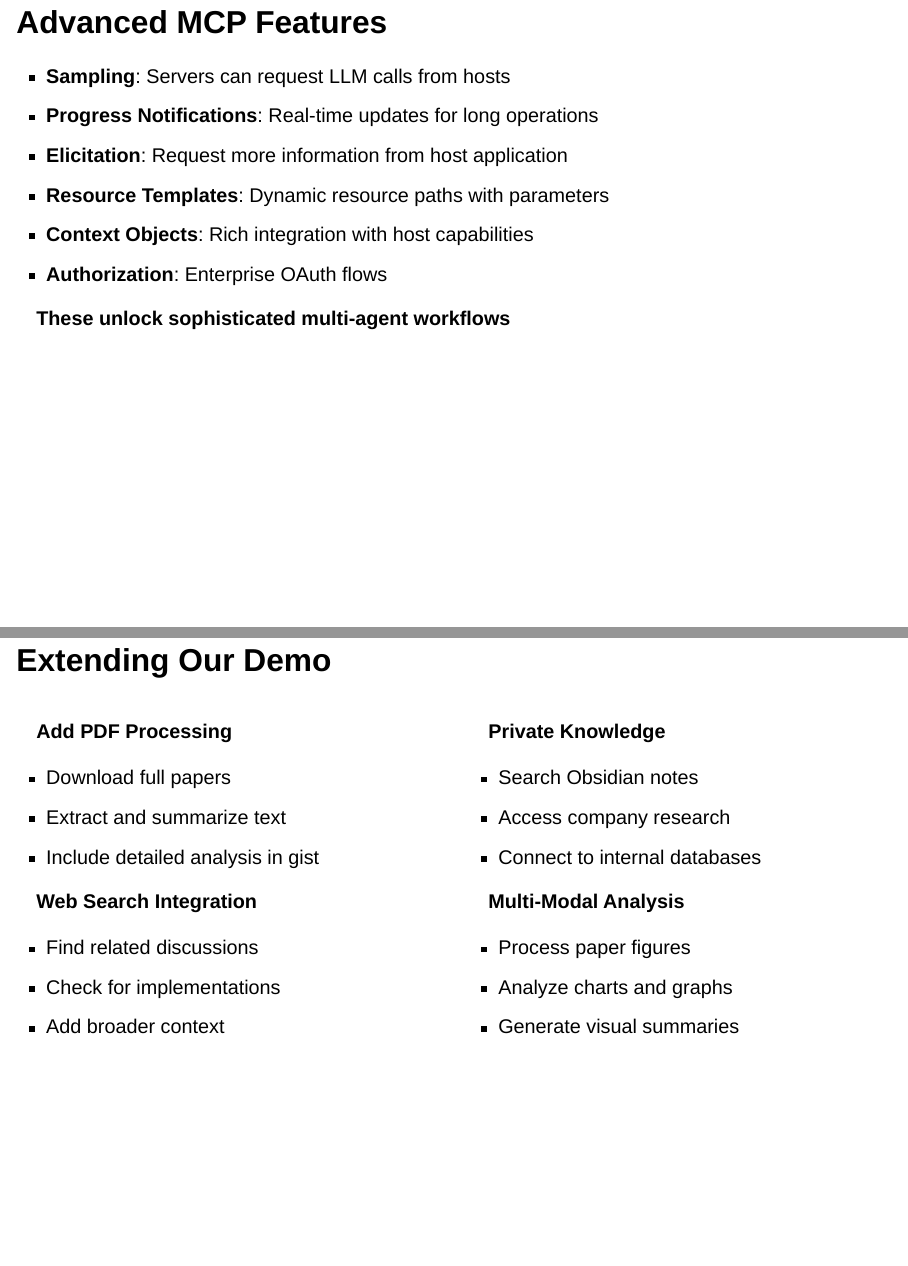
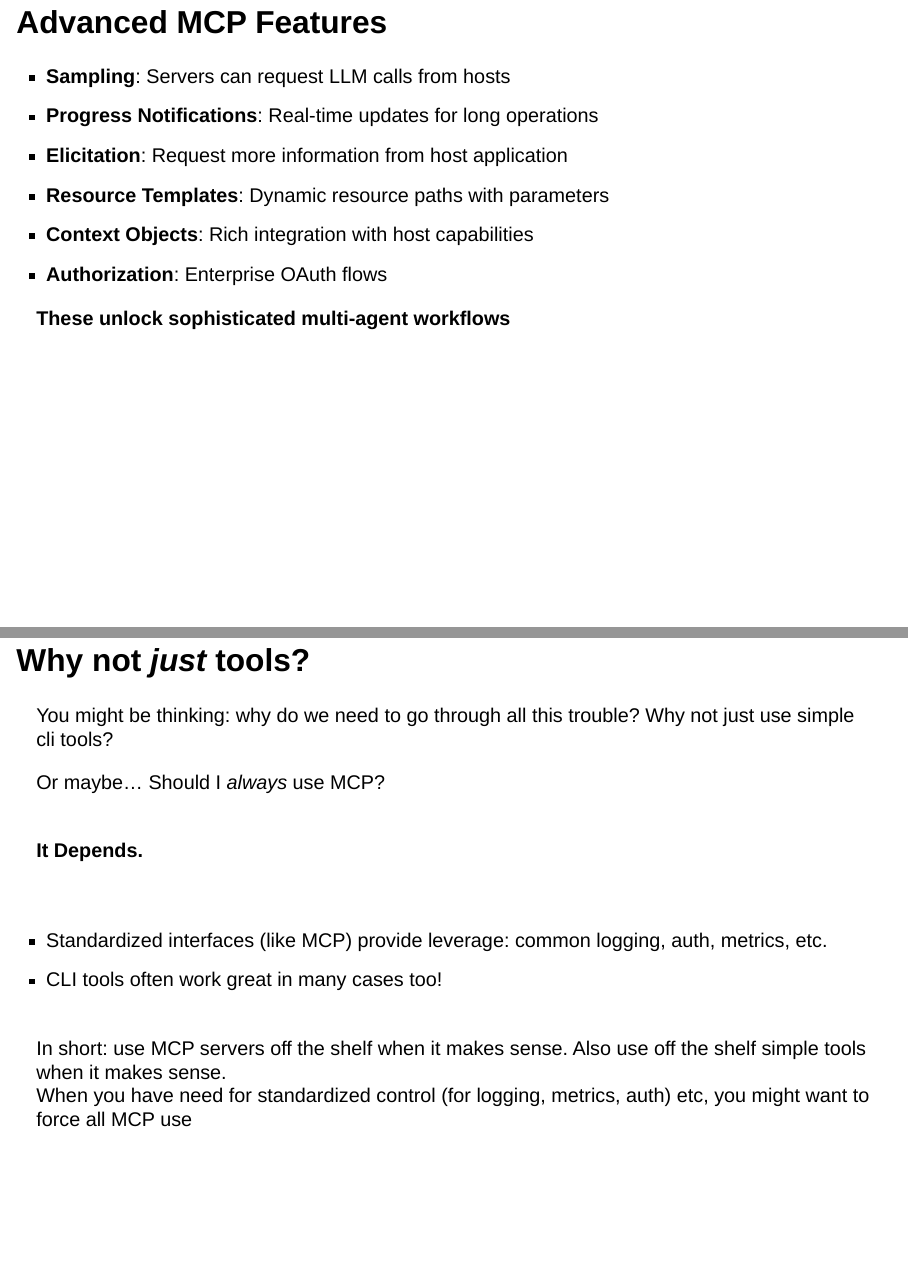
Before and after one commit to skylarbpayne/mcp-101, a Quarto document (index.qmd): pages 16 and 17 of 19 before the commit and pages 16 and 17 of 20 after it, joined at a grey line. Rendered offline with R 4.5, knitr and Pandoc in place of Quarto, with nearby package versions; drawn as Slidy slides in place of the format the file asks for.

```diff
--- a/demo/client.py
+++ b/demo/client.py
@@ -9,3 +9,5 @@
 
 @llm.call(provider="openai", model="gpt-4.1-mini")
 @prompt_template("""
+SYSTEM: You are a helpful research assistant. You are given a paper ID and you need to summarize the paper.
+Use the ReadPaper tool to read the paper, and then summarize it.
@@ -15,3 +28,9 @@
+You should follow the following process:
+1. Execute Arxiv Search Tool to find relevant papers
+2. For each paper, use the ReadPaper tool to read the paper
+3. Summarize each paper using the Summarize Paper Tool
+4. Create a github gist with the summary of the research
+
 Remember: you MUST create a github gist.
 
 <report_format>
@@ -56,7 +82,8 @@
     The core step for an agent is get a response from the core llm which may contain tools.
     If there are tools, we call and process them.
     """
-    resp = await llm.override(mini_research, tools=tools)(query, history=history)
+    tools = [t for t in tools if 'Download' not in t._name()]
+    resp = await llm.override(mini_research, tools=tools + [summarize_paper])(query, history=history)
     history.append(resp.message_param)
     tool_calls = await _process_tools(resp)
     if tool_calls:
--- a/index.qmd
+++ b/index.qmd
@@ -427,6 +427,34 @@
 
 ---
 
+## Why not _just_ tools?
+
+You might be thinking: why do we need to go through all this trouble? Why not just use simple cli tools?
+
+:::{.fragment}
+Or maybe... Should I *always* use MCP?
+:::
+
+:::{.fragment}
+<br>
+**It Depends.**
+:::
+
+:::{.fragment}
+<br>
+
+- Standardized interfaces (like MCP) provide leverage: common logging, auth, metrics, etc.
+- CLI tools often work great in many cases too!
+:::
+
+:::{.fragment}
+<br>
+In short: use MCP servers off the shelf when it makes sense. Also use off the shelf simple tools when it makes sense.
+When you have need for standardized control (for logging, metrics, auth) etc, you might want to force all MCP use
+:::
+
+---
+
 ## Extending Our Demo
 
 ::: {.columns}
```
Also changed, not shown: demo/client.py (22 more changed lines).
